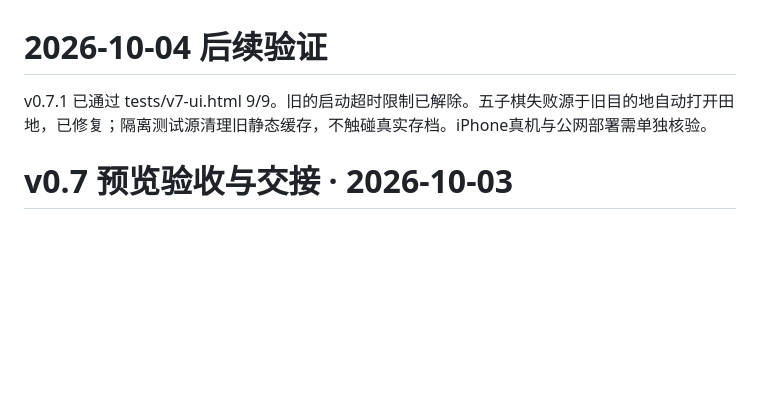
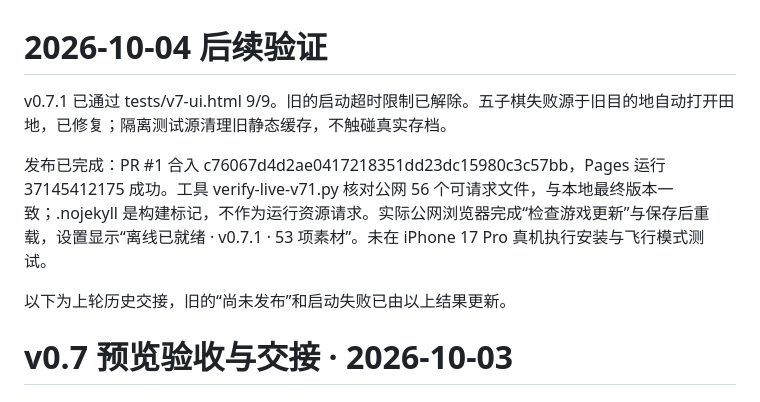
Before and after one commit to moriarimota/dreamw, a Markdown page: docs/development/06-v7-verification.md, the part around the change. Rendered like a GitHub page; blank space fills up the shorter version.

Commit message:
Close the release handoff with actual public verification results

```diff
--- a/docs/development/06-v7-verification.md
+++ b/docs/development/06-v7-verification.md
@@ -1,6 +1,10 @@
 # 2026-10-04 后续验证
 
-v0.7.1 已通过 tests/v7-ui.html 9/9。旧的启动超时限制已解除。五子棋失败源于旧目的地自动打开田地，已修复；隔离测试源清理旧静态缓存，不触碰真实存档。iPhone真机与公网部署需单独核验。
+v0.7.1 已通过 tests/v7-ui.html 9/9。旧的启动超时限制已解除。五子棋失败源于旧目的地自动打开田地，已修复；隔离测试源清理旧静态缓存，不触碰真实存档。
+
+发布已完成：PR #1 合入 c76067d4d2ae0417218351dd23dc15980c3c57bb，Pages 运行 37145412175 成功。工具 verify-live-v71.py 核对公网 56 个可请求文件，与本地最终版本一致；.nojekyll 是构建标记，不作为运行资源请求。实际公网浏览器完成“检查游戏更新”与保存后重载，设置显示“离线已就绪 · v0.7.1 · 53 项素材”。未在 iPhone 17 Pro 真机执行安装与飞行模式测试。
+
+以下为上轮历史交接，旧的“尚未发布”和启动失败已由以上结果更新。
 
 # v0.7 预览验收与交接 · 2026-10-03
 
```
